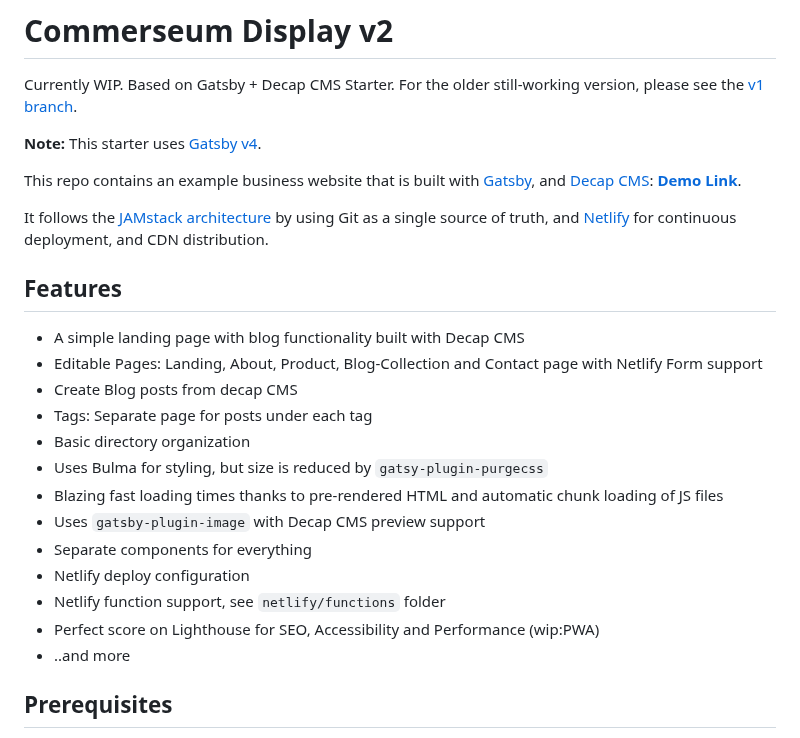
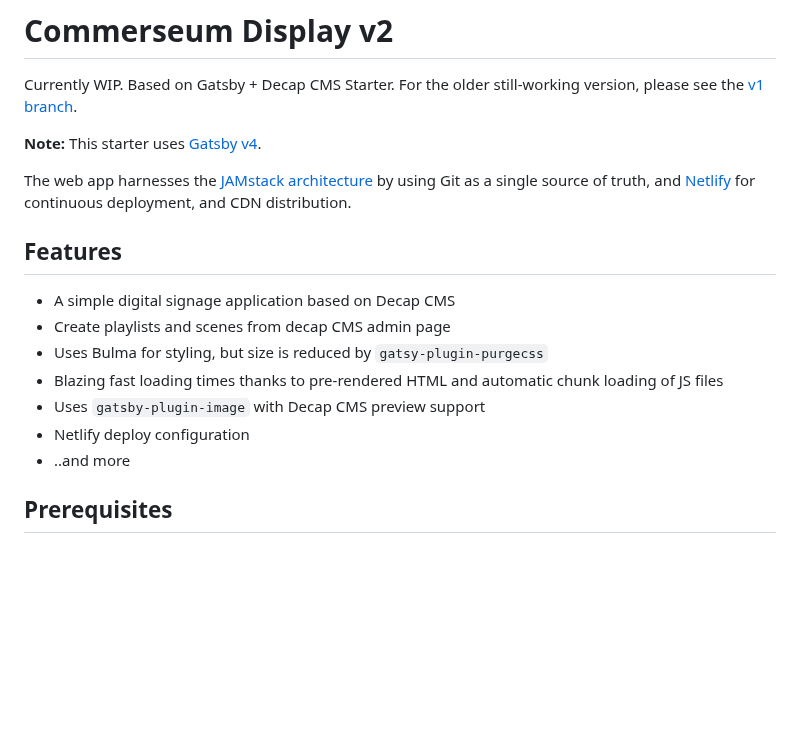
Before and after one commit to nerds-with-keyboards/commerseum-display, a Markdown page: README.md, the part around the change. Rendered like a GitHub page; blank space fills up the shorter version.

```diff
--- a/README.md
+++ b/README.md
@@ -7,24 +7,16 @@ Currently WIP. Based on Gatsby + Decap CMS Starter. For the older still-working
 
 **Note:** This starter uses [Gatsby v4](https://www.gatsbyjs.com/gatsby-4/).
 
-This repo contains an example business website that is built with [Gatsby](https://www.gatsbyjs.org/), and [Decap CMS](https://www.decapcms.org): **[Demo Link](https://gatsby-netlify-cms.netlify.com/)**.
-
-It follows the [JAMstack architecture](https://jamstack.org) by using Git as a single source of truth, and [Netlify](https://www.netlify.com) for continuous deployment, and CDN distribution.
+The web app harnesses the [JAMstack architecture](https://jamstack.org) by using Git as a single source of truth, and [Netlify](https://www.netlify.com) for continuous deployment, and CDN distribution.
 
 ## Features
 
-- A simple landing page with blog functionality built with Decap CMS
-- Editable Pages: Landing, About, Product, Blog-Collection and Contact page with Netlify Form support
-- Create Blog posts from decap CMS
-- Tags: Separate page for posts under each tag
-- Basic directory organization
+- A simple digital signage application based on Decap CMS
+- Create playlists and scenes from decap CMS admin page
 - Uses Bulma for styling, but size is reduced by `gatsy-plugin-purgecss`
 - Blazing fast loading times thanks to pre-rendered HTML and automatic chunk loading of JS files
 - Uses `gatsby-plugin-image` with Decap CMS preview support
-- Separate components for everything
 - Netlify deploy configuration
-- Netlify function support, see `netlify/functions` folder
-- Perfect score on Lighthouse for SEO, Accessibility and Performance (wip:PWA)
 - ..and more
 
 ## Prerequisites
```
